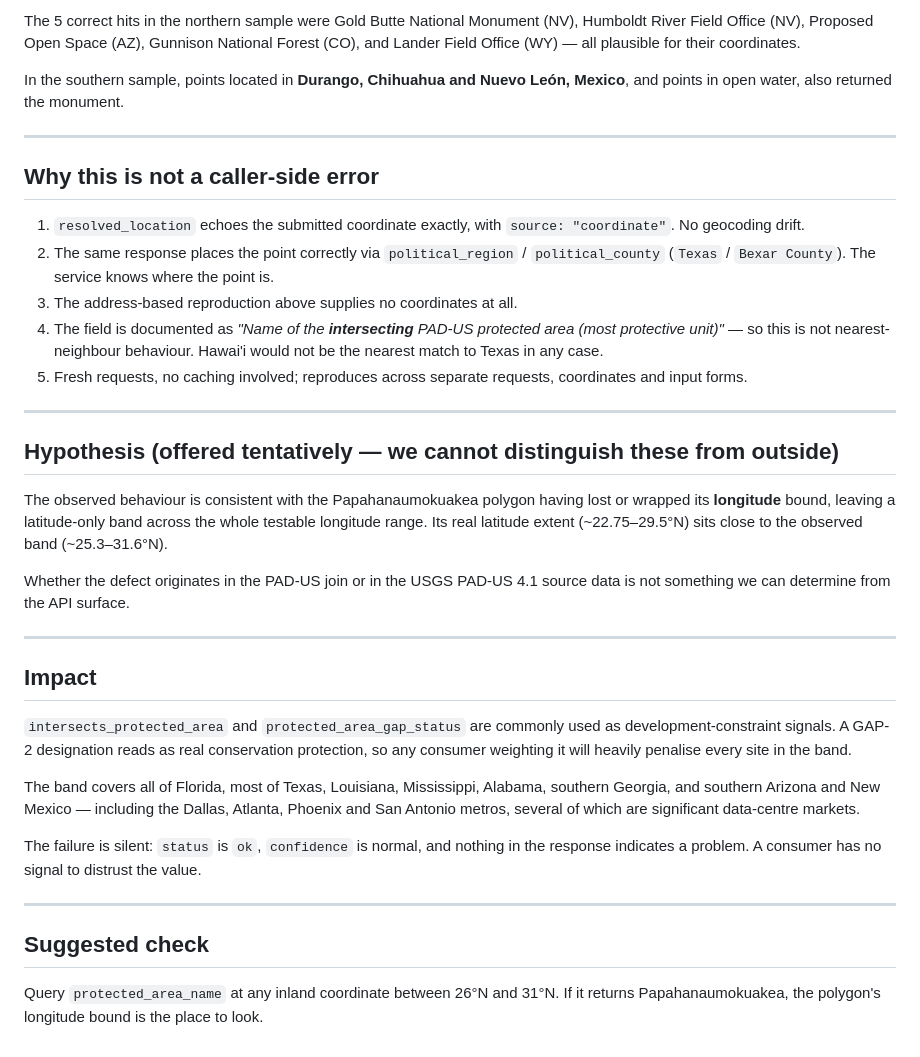
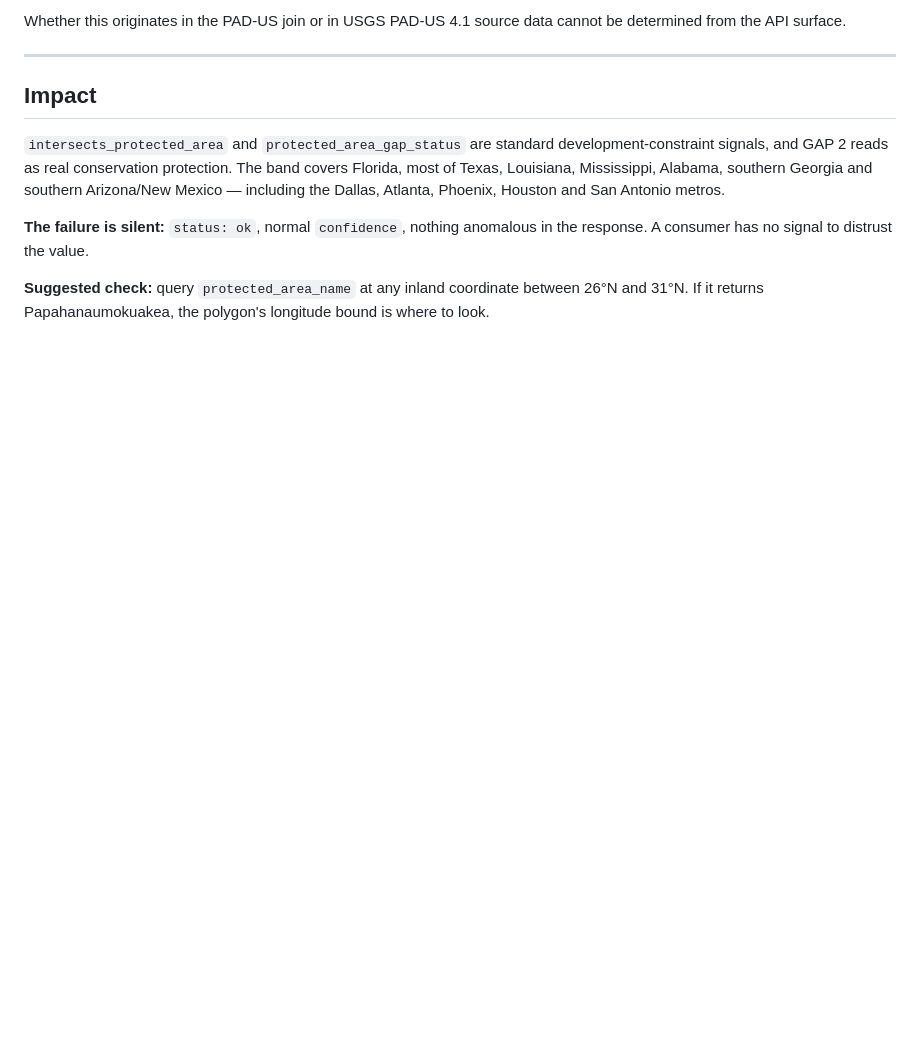
Before and after one commit to Alioth72/Mireye, a Markdown page: Plan/mireye-bug-report-padus-latitude-band.md, the part around one of its changes. GitHub-like rendering; blank space fills up the shorter version.

```diff
--- a/Plan/mireye-bug-report-padus-latitude-band.md
+++ b/Plan/mireye-bug-report-padus-latitude-band.md
@@ -132,56 +116,19 @@ from the API surface.
 
-The 5 correct hits in the northern sample were Gold Butte National Monument (NV),
-Humboldt River Field Office (NV), Proposed Open Space (AZ), Gunnison National Forest (CO),
-and Lander Field Office (WY) — all plausible for their coordinates.
-
-In the southern sample, points located in **Durango, Chihuahua and Nuevo León, Mexico**,
-and points in open water, also returned the monument.
-
----
-
-## Why this is not a caller-side error
-
-1. `resolved_location` echoes the submitted coordinate exactly, with `source: "coordinate"`.
-   No geocoding drift.
-2. The same response places the point correctly via `political_region` / `political_county`
-   (`Texas` / `Bexar County`). The service knows where the point is.
-3. The address-based reproduction above supplies no coordinates at all.
-4. The field is documented as *"Name of the **intersecting** PAD-US protected area (most
-   protective unit)"* — so this is not nearest-neighbour behaviour. Hawai'i would not be
-   the nearest match to Texas in any case.
-5. Fresh requests, no caching involved; reproduces across separate requests, coordinates
-   and input forms.
-
----
-
-## Hypothesis (offered tentatively — we cannot distinguish these from outside)
-
-The observed behaviour is consistent with the Papahanaumokuakea polygon having lost or
-wrapped its **longitude** bound, leaving a latitude-only band across the whole testable
-longitude range. Its real latitude extent (~22.75–29.5°N) sits close to the observed band
-(~25.3–31.6°N).
-
-Whether the defect originates in the PAD-US join or in the USGS PAD-US 4.1 source data is
-not something we can determine from the API surface.
+Whether this originates in the PAD-US join or in USGS PAD-US 4.1 source data cannot be
+determined from the API surface.
 
 ---
 
 ## Impact
 
-`intersects_protected_area` and `protected_area_gap_status` are commonly used as
-development-constraint signals. A GAP-2 designation reads as real conservation protection,
-so any consumer weighting it will heavily penalise every site in the band.
+`intersects_protected_area` and `protected_area_gap_status` are standard
+development-constraint signals, and GAP 2 reads as real conservation protection. The band
+covers Florida, most of Texas, Louisiana, Mississippi, Alabama, southern Georgia and
+southern Arizona/New Mexico — including the Dallas, Atlanta, Phoenix, Houston and San
+Antonio metros.
 
-The band covers all of Florida, most of Texas, Louisiana, Mississippi, Alabama, southern
-Georgia, and southern Arizona and New Mexico — including the Dallas, Atlanta, Phoenix and
-San Antonio metros, several of which are significant data-centre markets.
+**The failure is silent:** `status: ok`, normal `confidence`, nothing anomalous in the
+response. A consumer has no signal to distrust the value.
 
-The failure is silent: `status` is `ok`, `confidence` is normal, and nothing in the
-response indicates a problem. A consumer has no signal to distrust the value.
-
----
-
-## Suggested check
-
-Query `protected_area_name` at any inland coordinate between 26°N and 31°N. If it returns
-Papahanaumokuakea, the polygon's longitude bound is the place to look.
+**Suggested check:** query `protected_area_name` at any inland coordinate between 26°N and
+31°N. If it returns Papahanaumokuakea, the polygon's longitude bound is where to look.
```
Also changed, not shown: other parts of Plan/mireye-bug-report-padus-latitude-band.md (+75 -91 lines).
